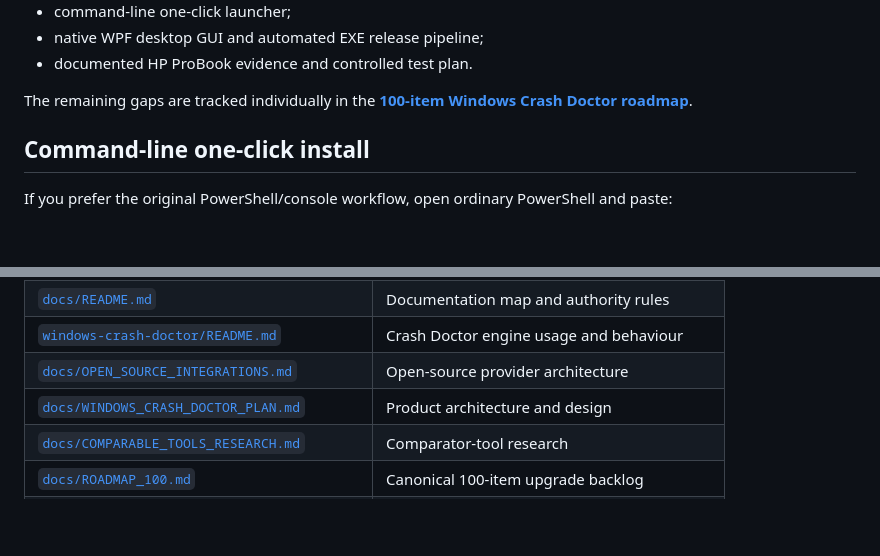
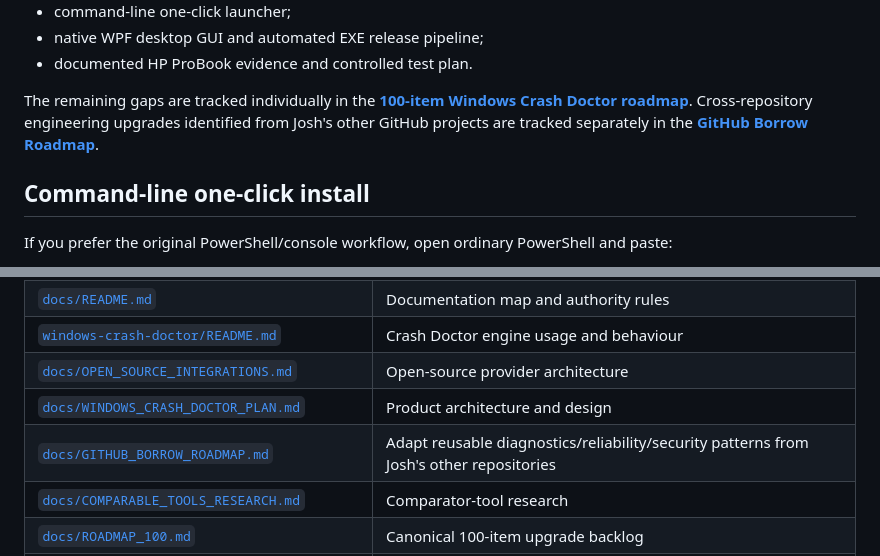
Before and after one commit to joshualparris/hprobooktroubleshoot, a Markdown page: README.md, 2 parts joined by grey strips. Rendered like a GitHub page; blank space fills up the shorter version.

Commit message:
docs: surface GitHub borrow roadmap in main README

```diff
--- a/README.md
+++ b/README.md
@@ -50,7 +50,7 @@ For a one-click install that creates a Desktop shortcut, download and double-cli
 - native WPF desktop GUI and automated EXE release pipeline;
 - documented HP ProBook evidence and controlled test plan.
 
-The remaining gaps are tracked individually in the **[100-item Windows Crash Doctor roadmap](docs/ROADMAP_100.md)**.
+The remaining gaps are tracked individually in the **[100-item Windows Crash Doctor roadmap](docs/ROADMAP_100.md)**. Cross-repository engineering upgrades identified from Josh's other GitHub projects are tracked separately in the **[GitHub Borrow Roadmap](docs/GITHUB_BORROW_ROADMAP.md)**.
 
 ## Command-line one-click install
 
@@ -126,6 +126,7 @@ It does **not** silently flash firmware, remove drivers, disable security, chang
 | [`windows-crash-doctor/README.md`](windows-crash-doctor/README.md) | Crash Doctor engine usage and behaviour |
 | [`docs/OPEN_SOURCE_INTEGRATIONS.md`](docs/OPEN_SOURCE_INTEGRATIONS.md) | Open-source provider architecture |
 | [`docs/WINDOWS_CRASH_DOCTOR_PLAN.md`](docs/WINDOWS_CRASH_DOCTOR_PLAN.md) | Product architecture and design |
+| [`docs/GITHUB_BORROW_ROADMAP.md`](docs/GITHUB_BORROW_ROADMAP.md) | Adapt reusable diagnostics/reliability/security patterns from Josh's other repositories |
 | [`docs/COMPARABLE_TOOLS_RESEARCH.md`](docs/COMPARABLE_TOOLS_RESEARCH.md) | Comparator-tool research |
 | [`docs/ROADMAP_100.md`](docs/ROADMAP_100.md) | Canonical 100-item upgrade backlog |
 | [`analysis/STATUS.md`](analysis/STATUS.md) | Current ProBook operational status |
```
